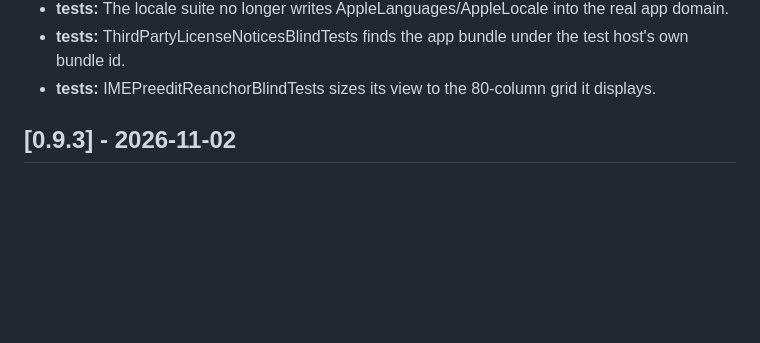
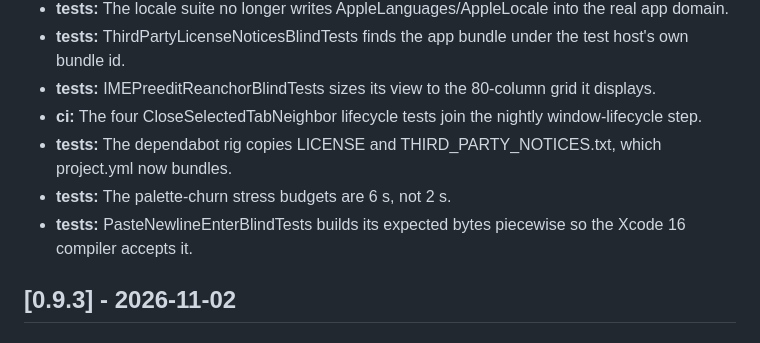
Before and after one commit to conjfrnk/blackbird, a Markdown page: CHANGELOG.md, the part around one of its changes. Rendered like a GitHub page; blank space fills up the shorter version.

```diff
--- a/CHANGELOG.md
+++ b/CHANGELOG.md
@@ -173,6 +193,10 @@ Post-0.9.3 bug-hunt sweep: one commit per bug, found by repeated multi-agent hun
 - **tests:** The locale suite no longer writes AppleLanguages/AppleLocale into the real app domain.
 - **tests:** ThirdPartyLicenseNoticesBlindTests finds the app bundle under the test host's own bundle id.
 - **tests:** IMEPreeditReanchorBlindTests sizes its view to the 80-column grid it displays.
+- **ci:** The four CloseSelectedTabNeighbor lifecycle tests join the nightly window-lifecycle step.
+- **tests:** The dependabot rig copies LICENSE and THIRD_PARTY_NOTICES.txt, which project.yml now bundles.
+- **tests:** The palette-churn stress budgets are 6 s, not 2 s.
+- **tests:** PasteNewlineEnterBlindTests builds its expected bytes piecewise so the Xcode 16 compiler accepts it.
 
 ## [0.9.3] - 2026-11-02
 
```
Also changed, not shown: other parts of CHANGELOG.md (+21 -1 lines).
